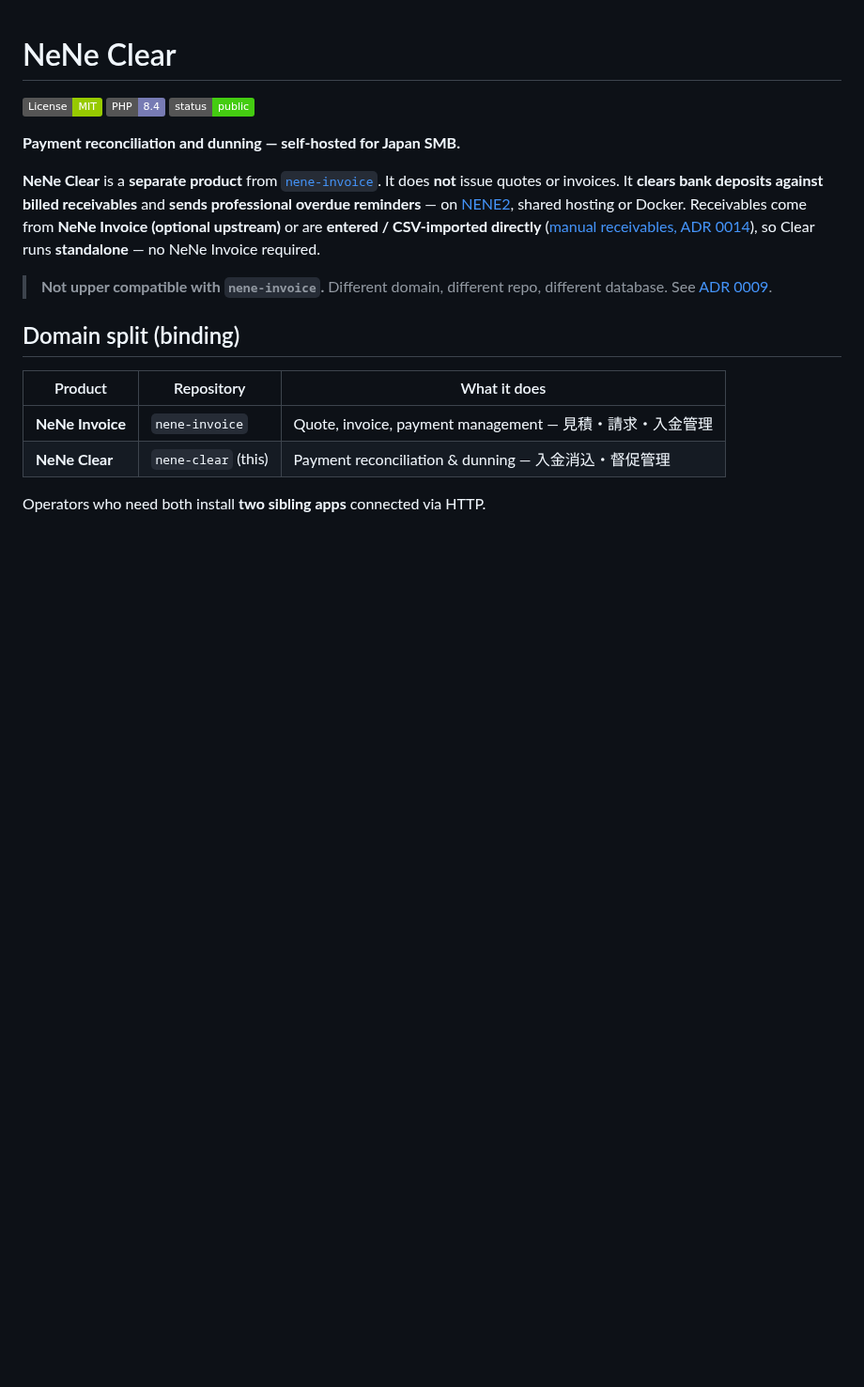
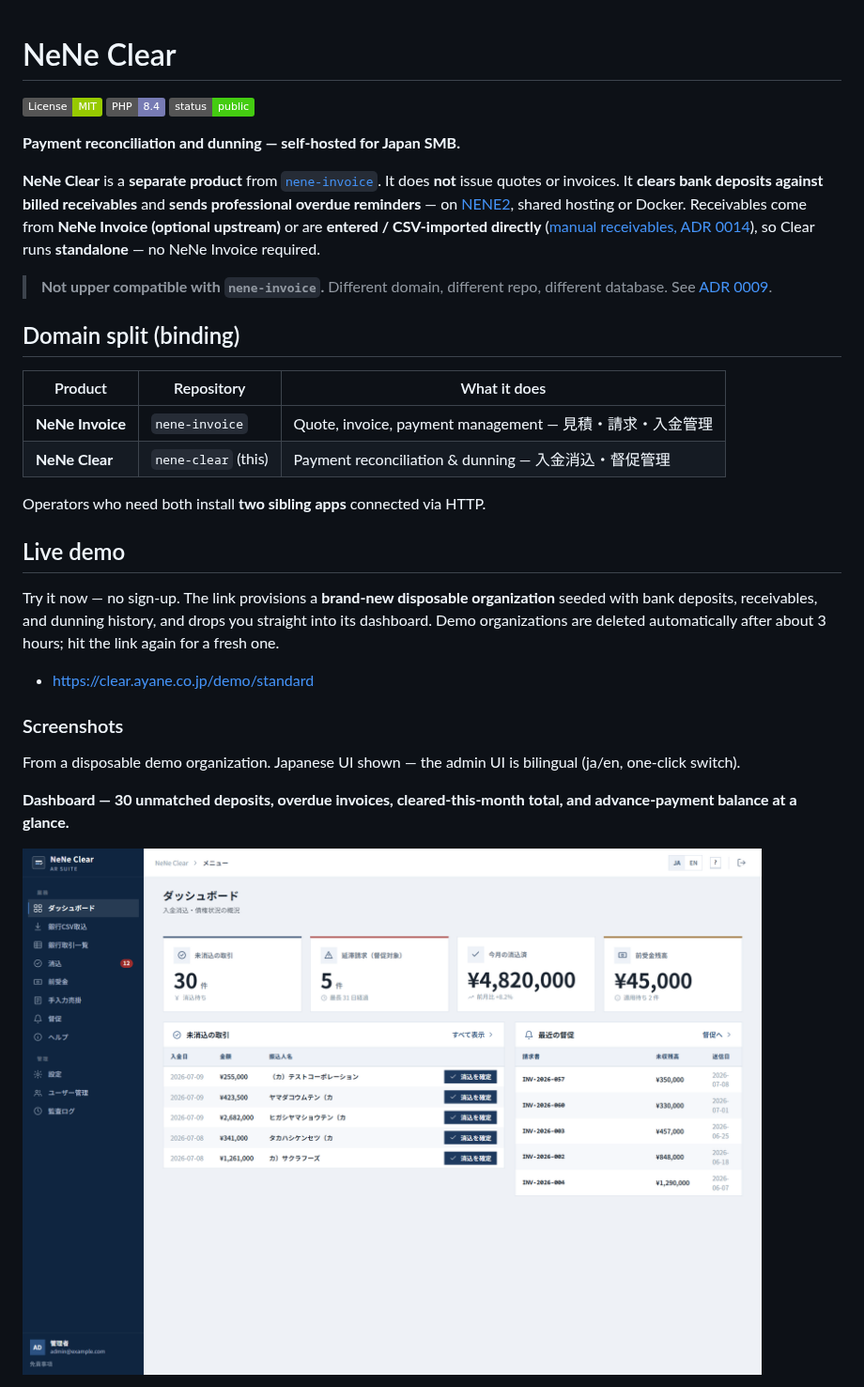
Before and after one commit to hideyukiMORI/nene-clear, a Markdown page: README.md, the part around one of its changes. Shown at 94% size. Drawn GitHub-style; pictures changed too: docs/images/demo-01-dashboard.png (added); badges without logos; blank space fills up the shorter version.

```diff
--- a/README.md
+++ b/README.md
@@ -18,3 +18,18 @@
 | **NeNe Clear** | `nene-clear` (this) | Payment reconciliation & dunning — 入金消込・督促管理 |
 
 Operators who need both install **two sibling apps** connected via HTTP.
+
+## Live demo
+
+Try it now — no sign-up. The link provisions a **brand-new disposable organization** seeded with bank deposits, receivables, and dunning history, and drops you straight into its dashboard. Demo organizations are deleted automatically after about 3 hours; hit the link again for a fresh one.
+
+- <https://clear.ayane.co.jp/demo/standard>
+
+### Screenshots
+
+From a disposable demo organization. Japanese UI shown — the admin UI is bilingual (ja/en, one-click switch).
+
+**Dashboard — 30 unmatched deposits, overdue invoices, cleared-this-month total, and advance-payment balance at a glance.**
+
+![Dashboard with unmatched-deposit, overdue, cleared-this-month, and advance-payment KPI cards](./docs/images/demo-01-dashboard.png)
+
```
Also changed, not shown: other parts of README.md (+15 -0 lines), docs/images/demo-02-bank-transactions.png (added), docs/images/demo-03-reconciliation.png (added), docs/images/demo-04-dunning.png (added), docs/images/demo-05-audit-log.png (added).
